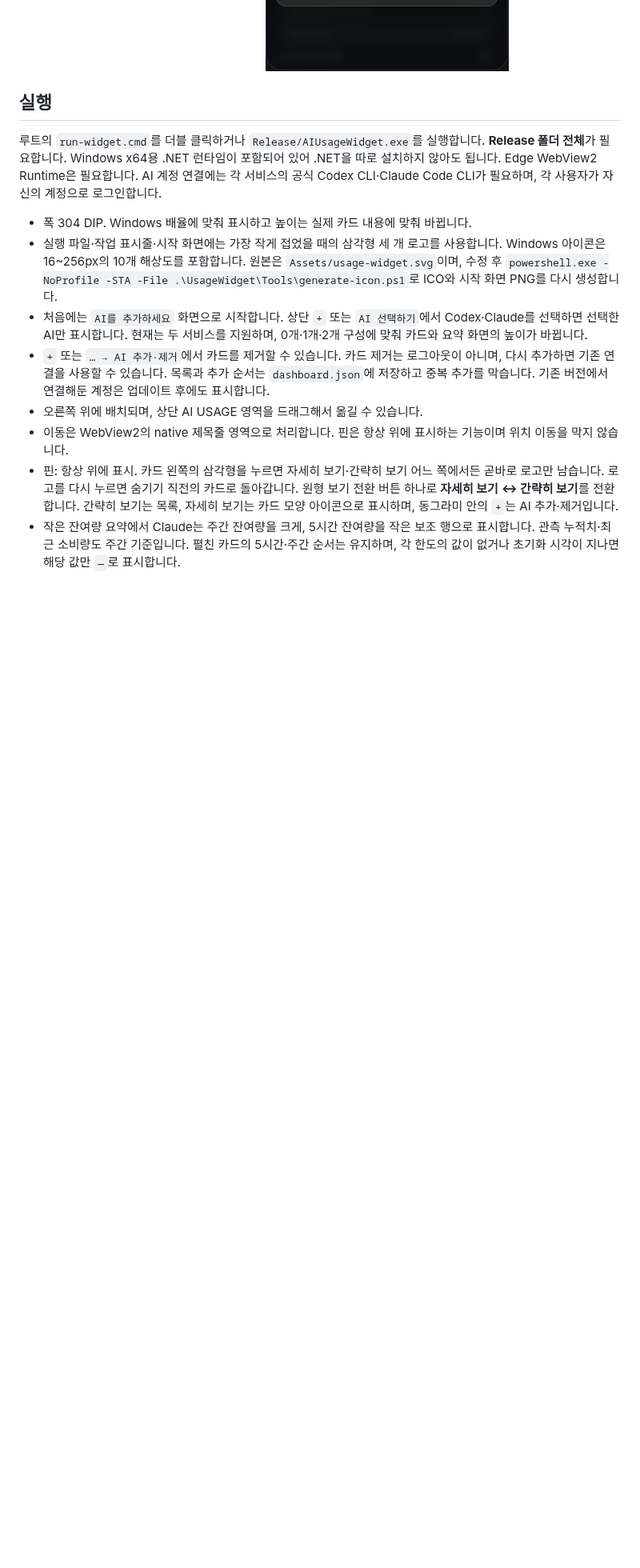
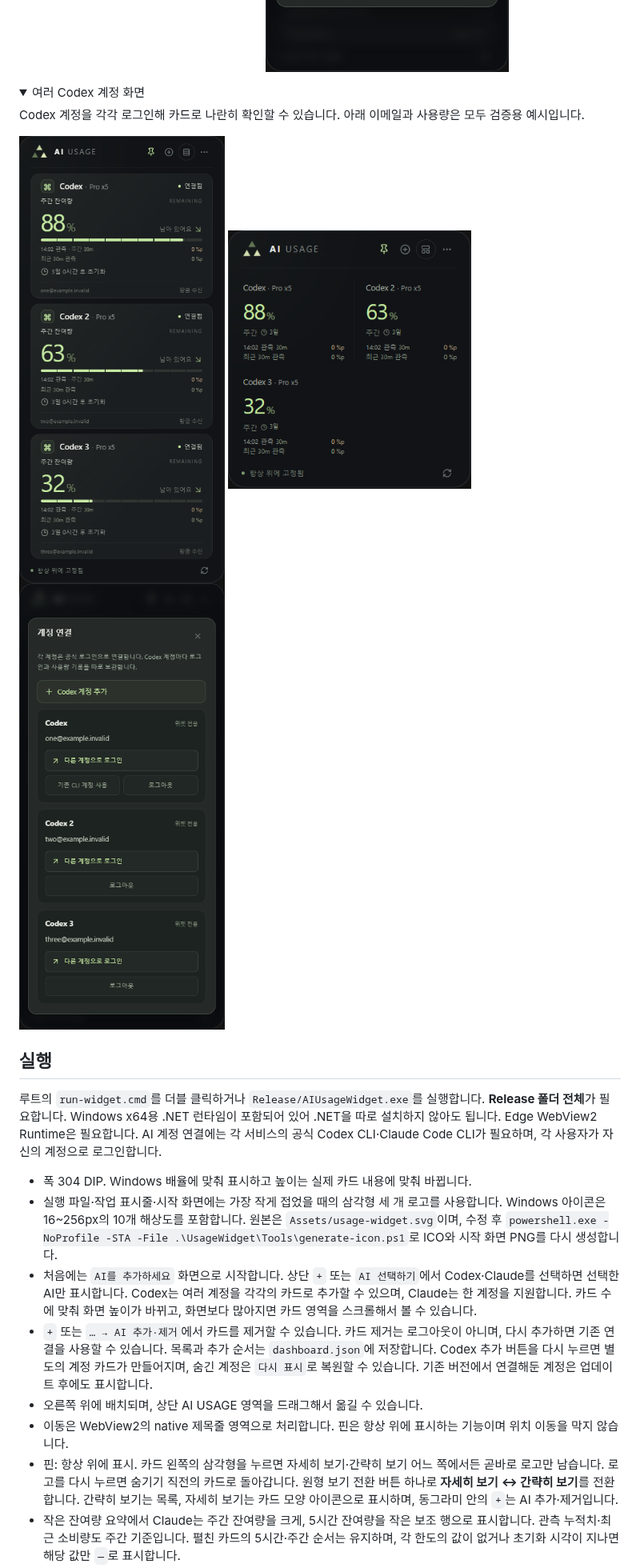
Before and after one commit to Mellow1213/AI_Usage_Viewer, a Markdown page: README.md, the part around one of its changes. Shown at 80% size. Rendered like a GitHub page; pictures changed too: docs/screenshots/multi-codex-accounts.png (added), docs/screenshots/multi-codex-cards.png (added), docs/screenshots/multi-codex-compact.png (added); folded sections open; blank space fills up the shorter version.

Commit message:
feat: support multiple isolated Codex accounts

```diff
--- a/README.md
+++ b/README.md
@@ -31,14 +31,25 @@ Codex와 Claude의 구독 잔여량을 화면 옆의 작은 카드로 확인하
 
 </details>
 
+<details>
+<summary>여러 Codex 계정 화면</summary>
+
+Codex 계정을 각각 로그인해 카드로 나란히 확인할 수 있습니다. 아래 이메일과 사용량은 모두 검증용 예시입니다.
+
+<img src="docs/screenshots/multi-codex-cards.png" alt="Codex 계정 세 개의 독립적인 잔여량을 표시하는 자세히 보기 화면" width="304">
+<img src="docs/screenshots/multi-codex-compact.png" alt="Codex 계정 세 개를 표시하는 간략히 보기 화면" width="304">
+<img src="docs/screenshots/multi-codex-accounts.png" alt="계정별 로그인과 로그아웃, Codex 계정 추가 버튼을 표시하는 연결 관리 화면" width="304">
+
+</details>
+
 ## 실행
 
 루트의 `run-widget.cmd`를 더블 클릭하거나 `Release/AIUsageWidget.exe`를 실행합니다. **Release 폴더 전체**가 필요합니다. Windows x64용 .NET 런타임이 포함되어 있어 .NET을 따로 설치하지 않아도 됩니다. Edge WebView2 Runtime은 필요합니다. AI 계정 연결에는 각 서비스의 공식 Codex CLI·Claude Code CLI가 필요하며, 각 사용자가 자신의 계정으로 로그인합니다.
 
 - 폭 304 DIP. Windows 배율에 맞춰 표시하고 높이는 실제 카드 내용에 맞춰 바뀝니다.
 - 실행 파일·작업 표시줄·시작 화면에는 가장 작게 접었을 때의 삼각형 세 개 로고를 사용합니다. Windows 아이콘은 16~256px의 10개 해상도를 포함합니다. 원본은 `Assets/usage-widget.svg`이며, 수정 후 `powershell.exe -NoProfile -STA -File .\UsageWidget\Tools\generate-icon.ps1`로 ICO와 시작 화면 PNG를 다시 생성합니다.
-- 처음에는 `AI를 추가하세요` 화면으로 시작합니다. 상단 `+` 또는 `AI 선택하기`에서 Codex·Claude를 선택하면 선택한 AI만 표시합니다. 현재는 두 서비스를 지원하며, 0개·1개·2개 구성에 맞춰 카드와 요약 화면의 높이가 바뀝니다.
-- `+` 또는 `… → AI 추가·제거`에서 카드를 제거할 수 있습니다. 카드 제거는 로그아웃이 아니며, 다시 추가하면 기존 연결을 사용할 수 있습니다. 목록과 추가 순서는 `dashboard.json`에 저장하고 중복 추가를 막습니다. 기존 버전에서 연결해둔 계정은 업데이트 후에도 표시합니다.
+- 처음에는 `AI를 추가하세요` 화면으로 시작합니다. 상단 `+` 또는 `AI 선택하기`에서 Codex·Claude를 선택하면 선택한 AI만 표시합니다. Codex는 여러 계정을 각각의 카드로 추가할 수 있으며, Claude는 한 계정을 지원합니다. 카드 수에 맞춰 화면 높이가 바뀌고, 화면보다 많아지면 카드 영역을 스크롤해서 볼 수 있습니다.
+- `+` 또는 `… → AI 추가·제거`에서 카드를 제거할 수 있습니다. 카드 제거는 로그아웃이 아니며, 다시 추가하면 기존 연결을 사용할 수 있습니다. 목록과 추가 순서는 `dashboard.json`에 저장합니다. Codex 추가 버튼을 다시 누르면 별도의 계정 카드가 만들어지며, 숨긴 계정은 `다시 표시`로 복원할 수 있습니다. 기존 버전에서 연결해둔 계정은 업데이트 후에도 표시합니다.
 - 오른쪽 위에 배치되며, 상단 AI USAGE 영역을 드래그해서 옮길 수 있습니다.
 - 이동은 WebView2의 native 제목줄 영역으로 처리합니다. 핀은 항상 위에 표시하는 기능이며 위치 이동을 막지 않습니다.
 - 핀: 항상 위에 표시. 카드 왼쪽의 삼각형을 누르면 자세히 보기·간략히 보기 어느 쪽에서든 곧바로 로고만 남습니다. 로고를 다시 누르면 숨기기 직전의 카드로 돌아갑니다. 원형 보기 전환 버튼 하나로 **자세히 보기 ↔ 간략히 보기**를 전환합니다. 간략히 보기는 목록, 자세히 보기는 카드 모양 아이콘으로 표시하며, 동그라미 안의 `+`는 AI 추가·제거입니다.
```
Also changed, not shown: other parts of README.md (+8 -2 lines), UsageWidget/README.md (+10 -4 lines), 15 other files.
